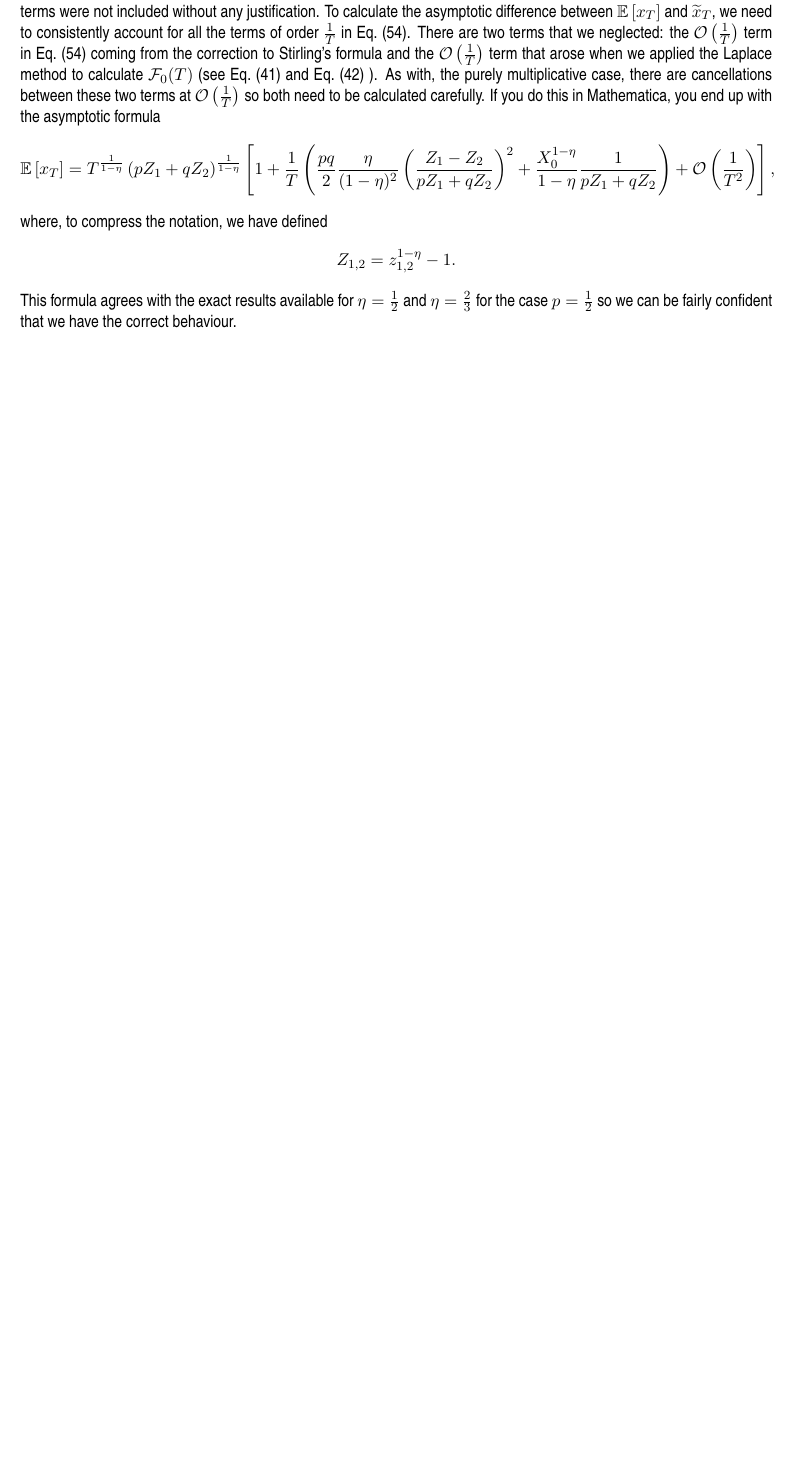
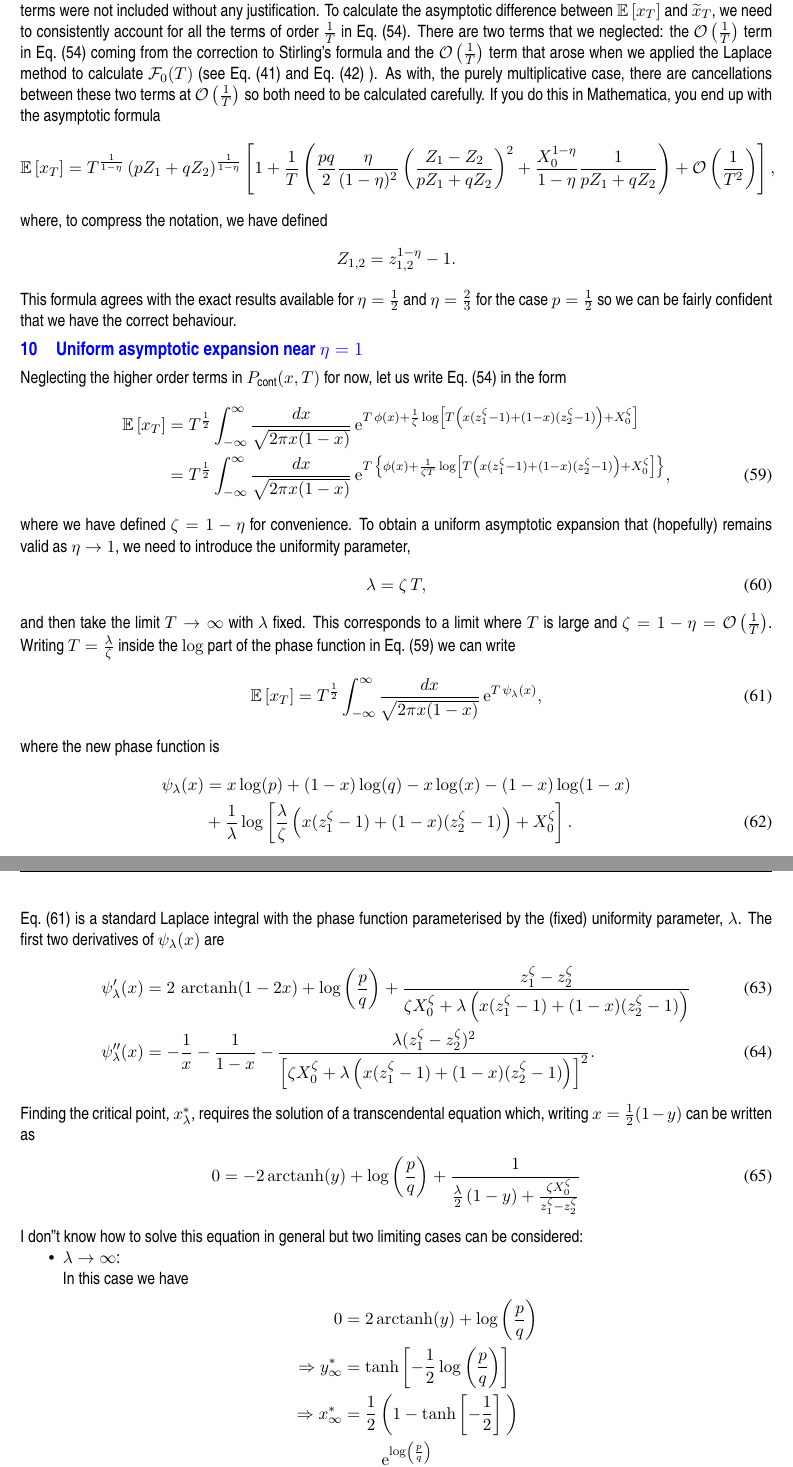
Before and after one commit to colm-connaughton/eta-compounding-note, a LaTeX document (eta-compounding.tex): part of page 8 of 8 before the commit and two parts of pages 8 and 9 of 10 after it, the two joined at a grey line, cut so that both start at the same text, the shorter picture padded with empty space. Compiled offline with pdfLaTeX.

Commit message:
Adding section with initial attempt at uniform asymptotic expansion near eta=1.

```diff
--- a/eta-compounding.tex
+++ b/eta-compounding.tex
@@ -49,6 +49,7 @@
 
 \DeclareMathOperator*{\argmax}{arg\,max}
 \DeclareMathOperator*{\argmin}{arg\,min}
+\DeclareMathOperator\arctanh{arctanh}
 
 \titleformat{\section}
   {\large\hvnb\color{blue}}{\thesection}{1em}{}
@@ -562,3 +563,49 @@ where, to compress the notation, we have defined
 Z_{1,2} &= z_{1,2}^{1-\eta}-1.
 \end{align*}
 This formula agrees with the exact results available for $\eta = \frac{1}{2}$ and $\eta=\frac{2}{3}$ for the case $p=\frac{1}{2}$ so we can be fairly confident that we have the correct behaviour.
+
+\section{Uniform asymptotic expansion near $\eta = 1$}
+
+Neglecting the higher order terms in $P_\text{cont}(x,T)$ for now, let us write Eq.~(\ref{eq-EV-eta}) in the form
+\begin{align}
+\nonumber \mathbb{E}\left[x_T \right] &
+= T^\frac{1}{2}  \int_{-\infty}^\infty \frac{dx}{\sqrt{2 \pi x (1-x)}} \,\mathrm{e}^{T\,\phi(x)+ \frac{1}{\zeta}\log\left[T \left( x (z_1^\zeta - 1) + (1-x) (z_2^\zeta -1) \right) + X_0^{\zeta} \right]}\\
+  \label{eq-EV-eta-2}  &= T^\frac{1}{2}  \int_{-\infty}^\infty \frac{dx}{\sqrt{2 \pi x (1-x)}} \,\mathrm{e}^{T\, \left\{\phi(x)+ \frac{1}{\zeta T}\log\left[T \left( x (z_1^\zeta - 1) + (1-x) (z_2^\zeta -1) \right) + X_0^{\zeta} \right]\right\}},
+\end{align}
+where we have defined $\zeta = 1 - \eta$ for convenience.
+To obtain a uniform asymptotic expansion that (hopefully) remains valid as $\eta \to 1$, we need to introduce the uniformity parameter,
+\begin{align}
+\label{eq-uniformity-parameter}
+\lambda = \zeta \,T,
+\end{align}
+and then take the limit $T\to\infty$ with $\lambda$ fixed.  This corresponds to a limit where $T$ is large and $\zeta = 1-\eta = \mathcal{O}\left(\frac{1}{T}\right)$. Writing $T=\frac{\lambda}{\zeta}$ inside the $\log$ part of the phase function in Eq.~(\ref{eq-EV-eta-2}) we can write
+\begin{align}
+  \label{eq-EV-eta-3}  \mathbb{E}\left[x_T \right] & = T^\frac{1}{2}  \int_{-\infty}^\infty \frac{dx}{\sqrt{2 \pi x (1-x)}} \,\mathrm{e}^{T\,\psi_\lambda(x)},
+\end{align}
+where the new phase function is
+\begin{align}
+\nonumber \psi_\lambda(x) &=    x \log(p) +  (1 - x) \log (q)  - x \log(x) -  (1 - x) \log(1 - x) \\
+\label{eq-psi_lambda} &+  \frac{1}{\lambda}\log\left[\frac{\lambda}{\zeta} \left( x (z_1^\zeta - 1) + (1-x) (z_2^\zeta -1) \right) + X_0^{\zeta} \right].
+\end{align}
+Eq.~(\ref{eq-EV-eta-3}) is a standard Laplace integral with the phase function parameterised by the (fixed) uniformity parameter, $\lambda$.
+The first two derivatives of $\psi_\lambda(x)$ are
+\begin{align}
+\psi_\lambda^\prime(x) & = 2\, \arctanh(1-2 x) + \log\left(\frac{p}{q}\right) + \frac{z_1^\zeta - z_2^\zeta}{\zeta X_0^\zeta + \lambda\left( x (z_1^\zeta -1) + (1-x)(z_2^\zeta - 1)\right)} \\
+\psi_\lambda^{\prime\prime}(x) & = -\frac{1}{x} -\frac{1}{1-x} -  \frac{\lambda(z_1^\zeta - z_2^\zeta)^2}{\left[ \zeta X_0^\zeta + \lambda\left( x (z_1^\zeta -1) + (1-x)(z_2^\zeta - 1)\right)\right]^2}.
+\end{align}
+Finding the critical point, $x_\lambda^*$, requires the solution of a transcendental equation which, writing $x = \frac{1}{2}(1- y)$ can be written as
+\begin{align}
+0=-2 \arctanh(y) + \log\left(\frac{p}{q}\right) + \frac{1}{\frac{\lambda}{2} \left(1 - y \right) + \frac{\zeta X_0^\zeta}{z_1^\zeta - z_2^\zeta}}
+\end{align}
+I don''t know how to solve this equation in general but two limiting cases can be considered:
+
+\begin{itemize}
+\item{$\mathbf \lambda \to \infty$:\\}
+In this case we have
+\begin{align*}
+0 &= 2 \arctanh(y) + \log\left(\frac{p}{q}\right)\\
+\Rightarrow y_\infty^* & = \tanh \left[-\frac{1}{2}\log\left(\frac{p}{q}\right) \right]\\
+\Rightarrow x_\infty^* & = \frac{1}{2}\left( 1 -  \tanh \left[-\frac{1}{2}\right]\ \right)\\
+&= \frac{\mathrm{e}^{\log\left(\frac{p}{q}\right) }}{1 + \mathrm{e}^{\log\left(\frac{p}{q}\right)} }\\
+&= \frac{p}{p+q} = p.
+\end{align*}
```
Also changed, not shown: eta-compounding.pdf, eta-compounding.tex (25 more changed lines).
